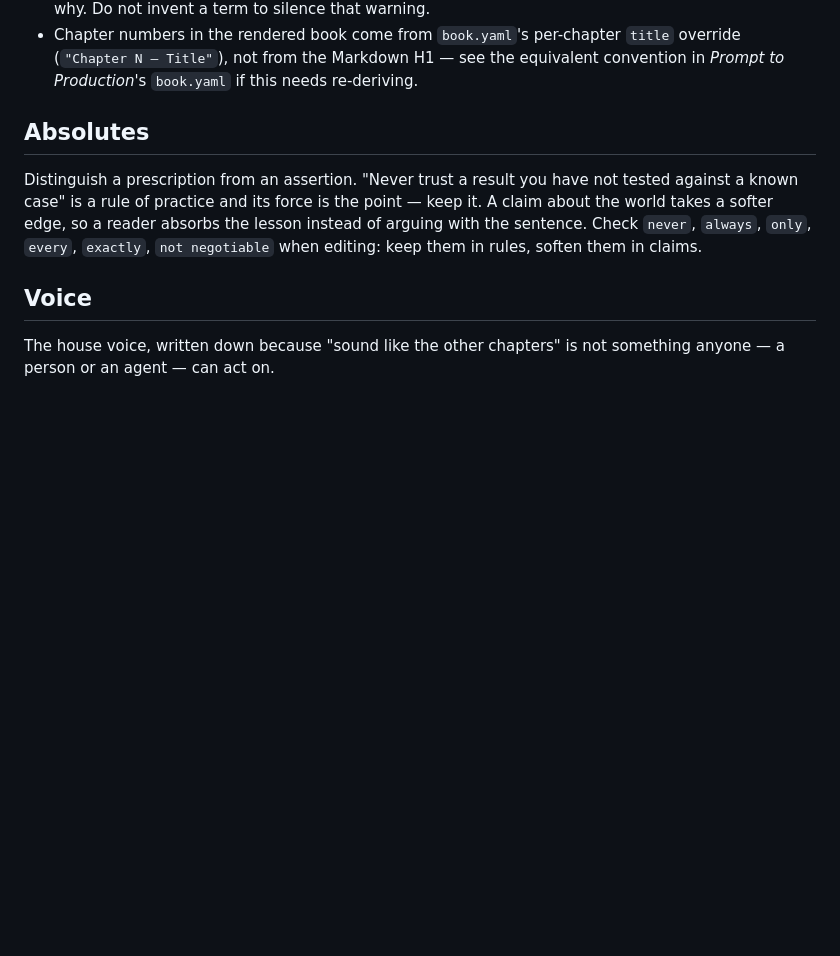
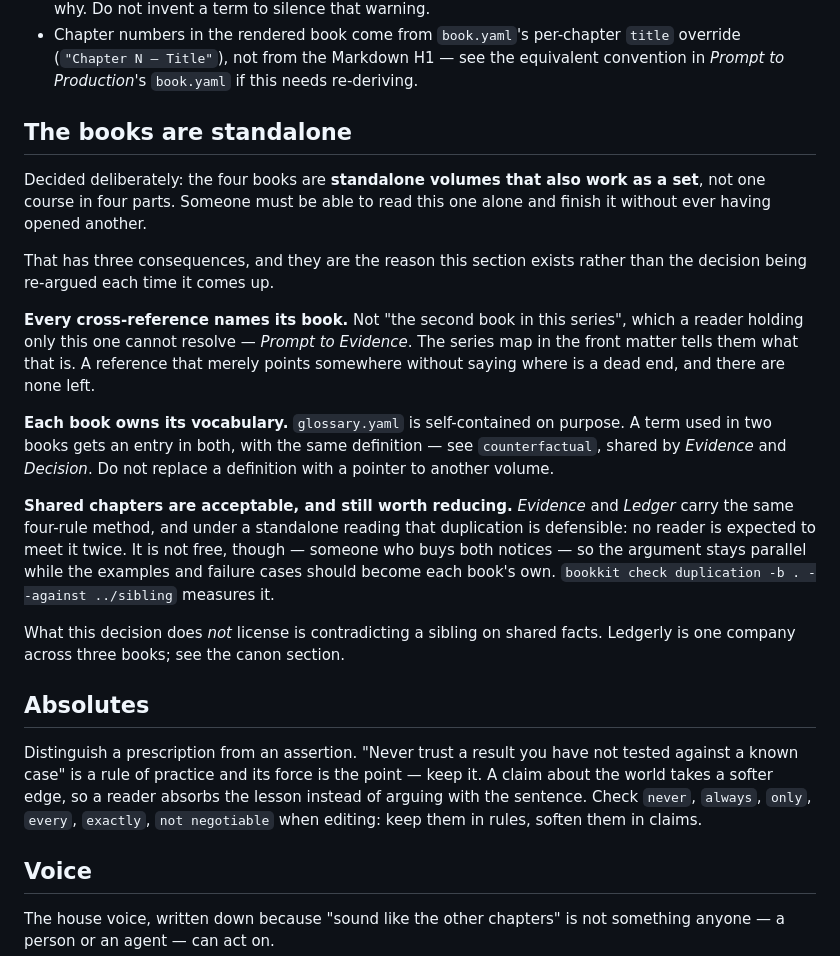
Before and after one commit to alpibrusl/prompt-to-evidence, a Markdown page: CLAUDE.md, the part around the change. Rendered like a GitHub page; blank space fills up the shorter version.

Commit message:
Standalone: name every book a cross-reference points at (#13)
The series is four standalone volumes that also work as a set, not one course
in four parts. Someone must be able to read one book alone and finish it
without opening another.

Fifteen references sent a reader to "the second book in this series" or "this
book's companion volume", which a reader holding only this one cannot resolve.
Every reference that sends a reader somewhere now names the book, and the
series map in the front matter says what that is. Three colophon-style mentions
of "this book's companion volumes" are left alone: they are about how the
manuscript is checked, and a standalone reader loses nothing.

CLAUDE.md records the decision and its three consequences, so it is not
re-argued: name the book, keep each glossary self-contained, and treat the
shared chapters as acceptable but still worth reducing.

Refs #23.

Co-authored-by: Claude Opus 5 <noreply@anthropic.com>

```diff
--- a/CLAUDE.md
+++ b/CLAUDE.md
@@ -79,6 +79,35 @@ in CI on every push and pull request. When adding prose:
   `title` override (`"Chapter N — Title"`), not from the Markdown H1 — see
   the equivalent convention in *Prompt to Production*'s `book.yaml` if this
   needs re-deriving.
+
+## The books are standalone
+
+Decided deliberately: the four books are **standalone volumes that also work as
+a set**, not one course in four parts. Someone must be able to read this one
+alone and finish it without ever having opened another.
+
+That has three consequences, and they are the reason this section exists rather
+than the decision being re-argued each time it comes up.
+
+**Every cross-reference names its book.** Not "the second book in this series",
+which a reader holding only this one cannot resolve — *Prompt to Evidence*. The
+series map in the front matter tells them what that is. A reference that merely
+points somewhere without saying where is a dead end, and there are none left.
+
+**Each book owns its vocabulary.** `glossary.yaml` is self-contained on purpose.
+A term used in two books gets an entry in both, with the same definition — see
+`counterfactual`, shared by *Evidence* and *Decision*. Do not replace a
+definition with a pointer to another volume.
+
+**Shared chapters are acceptable, and still worth reducing.** *Evidence* and
+*Ledger* carry the same four-rule method, and under a standalone reading that
+duplication is defensible: no reader is expected to meet it twice. It is not
+free, though — someone who buys both notices — so the argument stays parallel
+while the examples and failure cases should become each book's own. `bookkit
+check duplication -b . --against ../sibling` measures it.
+
+What this decision does *not* license is contradicting a sibling on shared
+facts. Ledgerly is one company across three books; see the canon section.
 
 ## Absolutes
 
```
Also changed, not shown: chapters/12-when-the-agent-wants-to-build-a-model.md (+1 -1 lines), chapters/15-the-minimum-bar.md (+1 -1 lines).
